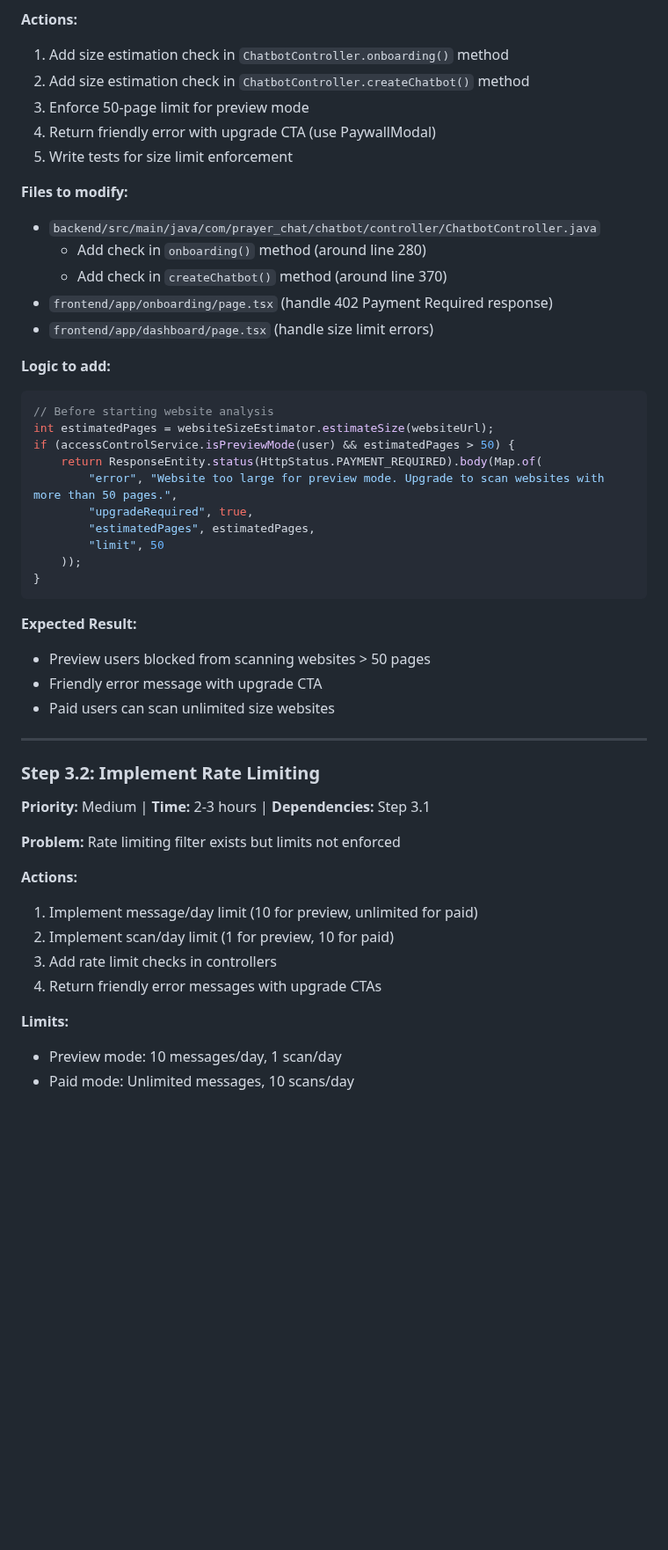
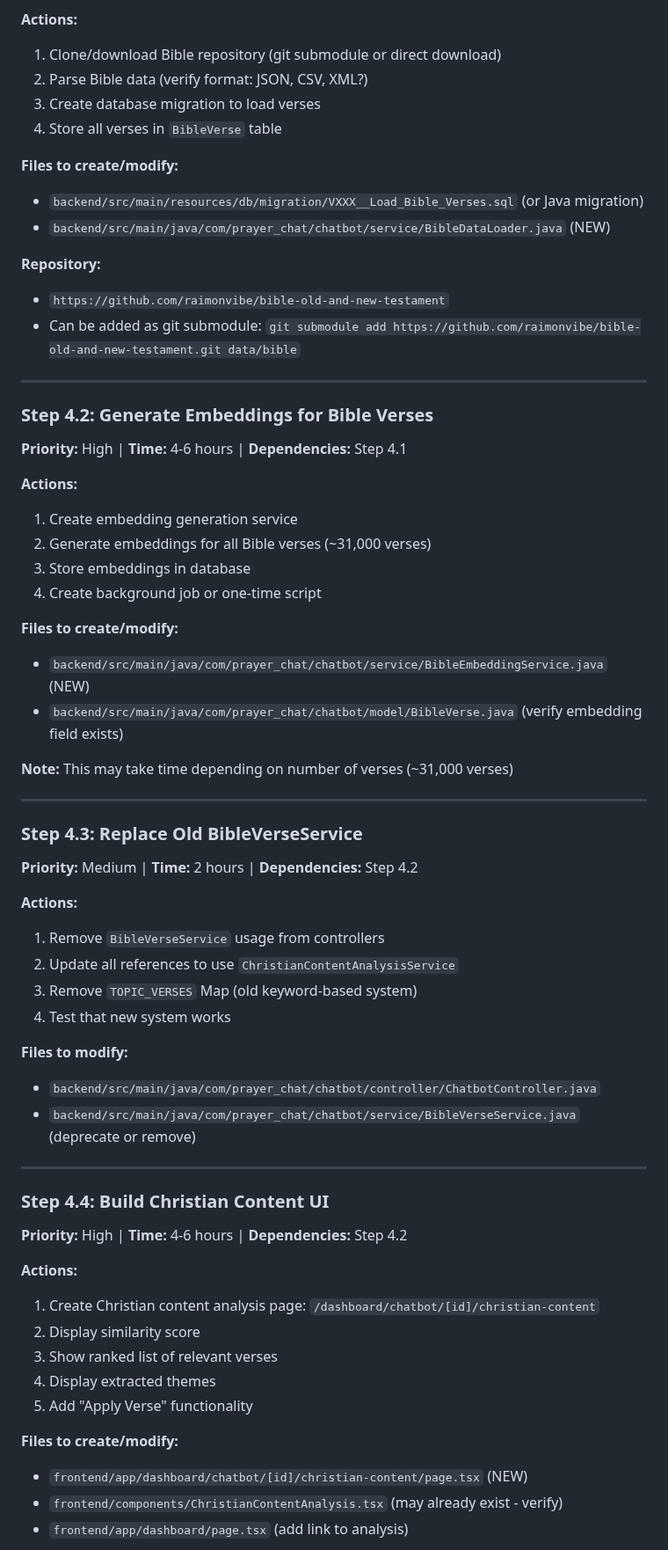
Before and after one commit to raimonvibe/chatbot-java-spring-ai, a Markdown page: NEXT_STEPS_UPDATED.md, the part around one of its changes. Shown at 88% size. GitHub-like rendering; blank space fills up the shorter version.

````diff
--- a/NEXT_STEPS_UPDATED.md
+++ b/NEXT_STEPS_UPDATED.md
@@ -46,51 +95,64 @@
 
 **Actions:**
-1. Add size estimation check in `ChatbotController.onboarding()` method
-2. Add size estimation check in `ChatbotController.createChatbot()` method
-3. Enforce 50-page limit for preview mode
-4. Return friendly error with upgrade CTA (use PaywallModal)
-5. Write tests for size limit enforcement
+1. Clone/download Bible repository (git submodule or direct download)
+2. Parse Bible data (verify format: JSON, CSV, XML?)
+3. Create database migration to load verses
+4. Store all verses in `BibleVerse` table
+
+**Files to create/modify:**
+- `backend/src/main/resources/db/migration/VXXX__Load_Bible_Verses.sql` (or Java migration)
+- `backend/src/main/java/com/prayer_chat/chatbot/service/BibleDataLoader.java` (NEW)
+
+**Repository:**
+- `https://github.com/raimonvibe/bible-old-and-new-testament`
+- Can be added as git submodule: `git submodule add https://github.com/raimonvibe/bible-old-and-new-testament.git data/bible`
+
+---
+
+### Step 4.2: Generate Embeddings for Bible Verses
+**Priority:** High | **Time:** 4-6 hours | **Dependencies:** Step 4.1
+
+**Actions:**
+1. Create embedding generation service
+2. Generate embeddings for all Bible verses (~31,000 verses)
+3. Store embeddings in database
+4. Create background job or one-time script
+
+**Files to create/modify:**
+- `backend/src/main/java/com/prayer_chat/chatbot/service/BibleEmbeddingService.java` (NEW)
+- `backend/src/main/java/com/prayer_chat/chatbot/model/BibleVerse.java` (verify embedding field exists)
+
+**Note:** This may take time depending on number of verses (~31,000 verses)
+
+---
+
+### Step 4.3: Replace Old BibleVerseService
+**Priority:** Medium | **Time:** 2 hours | **Dependencies:** Step 4.2
+
+**Actions:**
+1. Remove `BibleVerseService` usage from controllers
+2. Update all references to use `ChristianContentAnalysisService`
+3. Remove `TOPIC_VERSES` Map (old keyword-based system)
+4. Test that new system works
 
 **Files to modify:**
 - `backend/src/main/java/com/prayer_chat/chatbot/controller/ChatbotController.java`
-  - Add check in `onboarding()` method (around line 280)
-  - Add check in `createChatbot()` method (around line 370)
-- `frontend/app/onboarding/page.tsx` (handle 402 Payment Required response)
-- `frontend/app/dashboard/page.tsx` (handle size limit errors)
-
-**Logic to add:**
-```java
-// Before starting website analysis
-int estimatedPages = websiteSizeEstimator.estimateSize(websiteUrl);
-if (accessControlService.isPreviewMode(user) && estimatedPages > 50) {
-    return ResponseEntity.status(HttpStatus.PAYMENT_REQUIRED).body(Map.of(
-        "error", "Website too large for preview mode. Upgrade to scan websites with more than 50 pages.",
-        "upgradeRequired", true,
-        "estimatedPages", estimatedPages,
-        "limit", 50
-    ));
-}
-```
-
-**Expected Result:**
-- Preview users blocked from scanning websites > 50 pages
-- Friendly error message with upgrade CTA
-- Paid users can scan unlimited size websites
+- `backend/src/main/java/com/prayer_chat/chatbot/service/BibleVerseService.java` (deprecate or remove)
 
 ---
 
-### Step 3.2: Implement Rate Limiting
-**Priority:** Medium | **Time:** 2-3 hours | **Dependencies:** Step 3.1
-
-**Problem:** Rate limiting filter exists but limits not enforced
+### Step 4.4: Build Christian Content UI
+**Priority:** High | **Time:** 4-6 hours | **Dependencies:** Step 4.2
 
 **Actions:**
-1. Implement message/day limit (10 for preview, unlimited for paid)
-2. Implement scan/day limit (1 for preview, 10 for paid)
-3. Add rate limit checks in controllers
-4. Return friendly error messages with upgrade CTAs
+1. Create Christian content analysis page: `/dashboard/chatbot/[id]/christian-content`
+2. Display similarity score
+3. Show ranked list of relevant verses
+4. Display extracted themes
+5. Add "Apply Verse" functionality
 
-**Limits:**
-- Preview mode: 10 messages/day, 1 scan/day
-- Paid mode: Unlimited messages, 10 scans/day
+**Files to create/modify:**
+- `frontend/app/dashboard/chatbot/[id]/christian-content/page.tsx` (NEW)
+- `frontend/components/ChristianContentAnalysis.tsx` (may already exist - verify)
+- `frontend/app/dashboard/page.tsx` (add link to analysis)
 
````
Also changed, not shown: other parts of NEXT_STEPS_UPDATED.md (+85 -28 lines).
